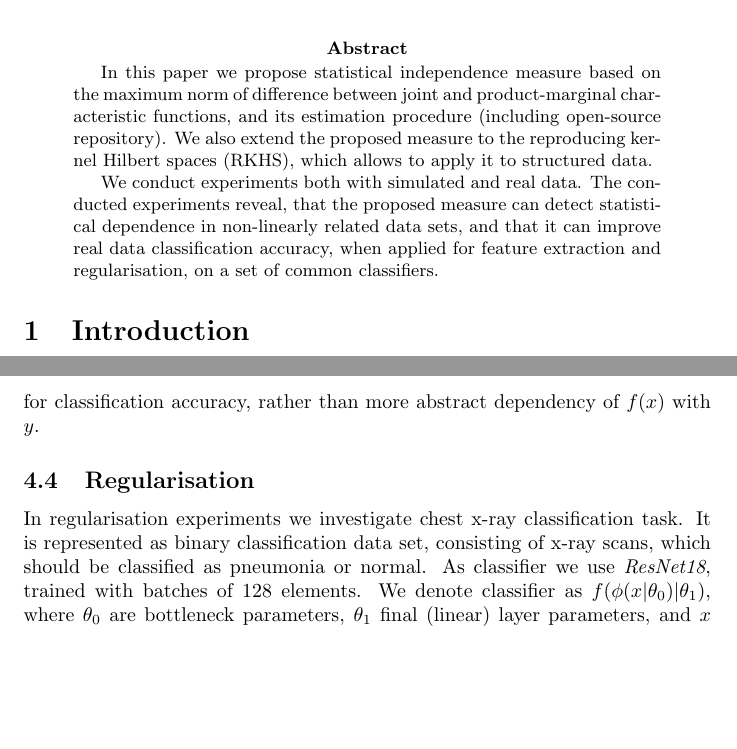
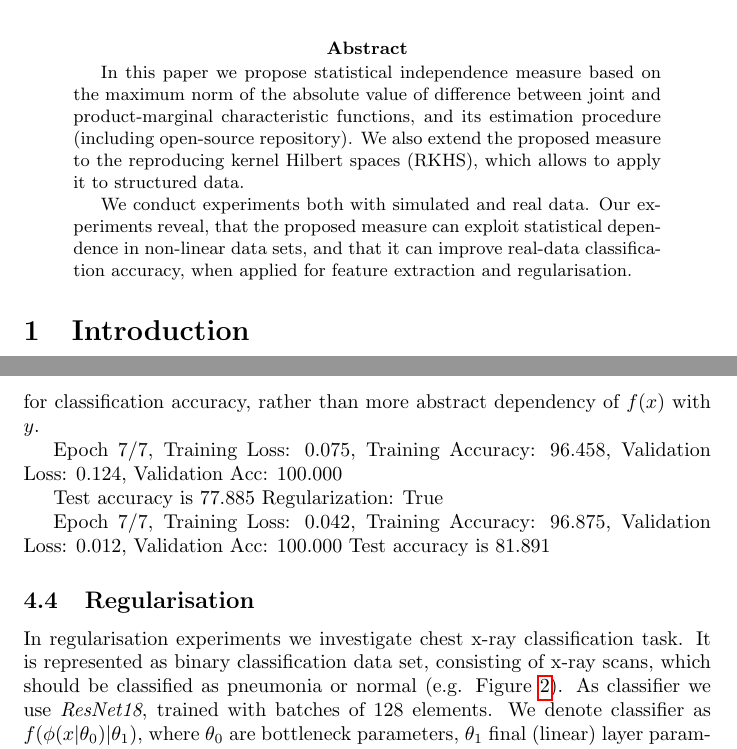
Before and after one commit to povidanius/kac_independence_measure, a LaTeX paper (art/main.tex): two parts of pages 1 and 7 of 9 before the commit and two parts of pages 1 and 7 of 10 after it, joined at a grey line, cut so that both start at the same text, the shorter picture padded with empty space. Compiled offline with pdfLaTeX.

Commit message:
added pneumonia dataset examples.

```diff
--- a/art/main.tex
+++ b/art/main.tex
@@ -31,9 +31,9 @@
 %
 
 \begin{abstract}
-    In this paper we propose statistical independence measure based on the maximum norm of difference between joint and product-marginal characteristic functions, and its estimation procedure (including open-source repository). We also extend the proposed measure to the reproducing kernel Hilbert spaces (RKHS), which allows to apply it to structured data.
+    In this paper we propose statistical independence measure based on the maximum norm of the absolute value of difference between joint and product-marginal characteristic functions, and its estimation procedure (including open-source repository). We also extend the proposed measure to the reproducing kernel Hilbert spaces (RKHS), which allows to apply it to structured data.
 
-    We conduct experiments both with simulated and real data. The conducted experiments reveal, that the proposed measure can detect statistical dependence in non-linearly related data sets, and that it can improve real data classification accuracy, when applied for feature extraction and regularisation, on a set of common classifiers.
+    We conduct experiments both with simulated and real data. Our experiments reveal, that the proposed measure can exploit statistical dependence in non-linear data sets, and that it can improve real-data classification accuracy, when applied for feature extraction and regularisation.
 
 \end{abstract}
 
@@ -253,8 +253,16 @@ The classification accuracies, reported in Table~\ref{table:classification_accur
 \end{table}
 
 
+Epoch 7/7, Training Loss: 0.075, Training Accuracy: 96.458, Validation Loss: 0.124, Validation Acc: 100.000
+
+Test accuracy is 77.885
+Regularization: True
+
+Epoch 7/7, Training Loss: 0.042, Training Accuracy: 96.875, Validation Loss: 0.012, Validation Acc: 100.000
+Test accuracy is 81.891
+
 
 \subsection{Regularisation}
-In regularisation experiments we investigate chest x-ray classification task. It is represented as binary classification data set, consisting of x-ray scans, which should be classified as pneumonia or normal. As classifier we use \emph{ResNet18}, trained with batches of $128$ elements.
+In regularisation experiments we investigate chest x-ray classification task. It is represented as binary classification data set, consisting of x-ray scans, which should be classified as pneumonia or normal (e.g. Figure~\ref{fig:Pneumonia_dataset_examples}). As classifier we use \emph{ResNet18}, trained with batches of $128$ elements.
 We denote classifier as $f(\phi(x|\theta_{0})|\theta_{1})$, where $\theta_{0}$ are bottleneck parameters, $\theta_{1}$ final (linear) layer parameters, and $x$ is $224\times 224$ input image.
 For optimisation we use decoupled weight decay regularization optimizer~\cite{Loshchilov2019DecoupledWD} with learning rate set to $0.0002$, and weight decay parameter set to $0.00001$ ($7$ epochs).
```
Also changed, not shown: art/img/IM-0170-0001.jpeg (added), art/img/person1_bacteria_1.jpeg (added), art/main.pdf, art/main.tex (10 more changed lines), 4 other files.
